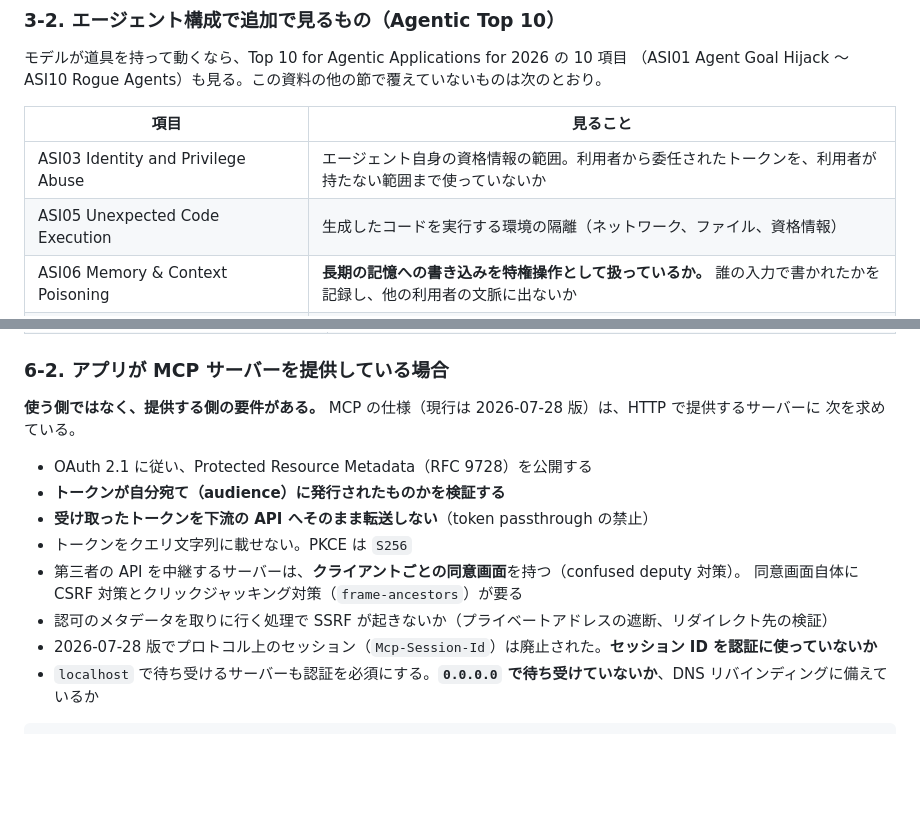
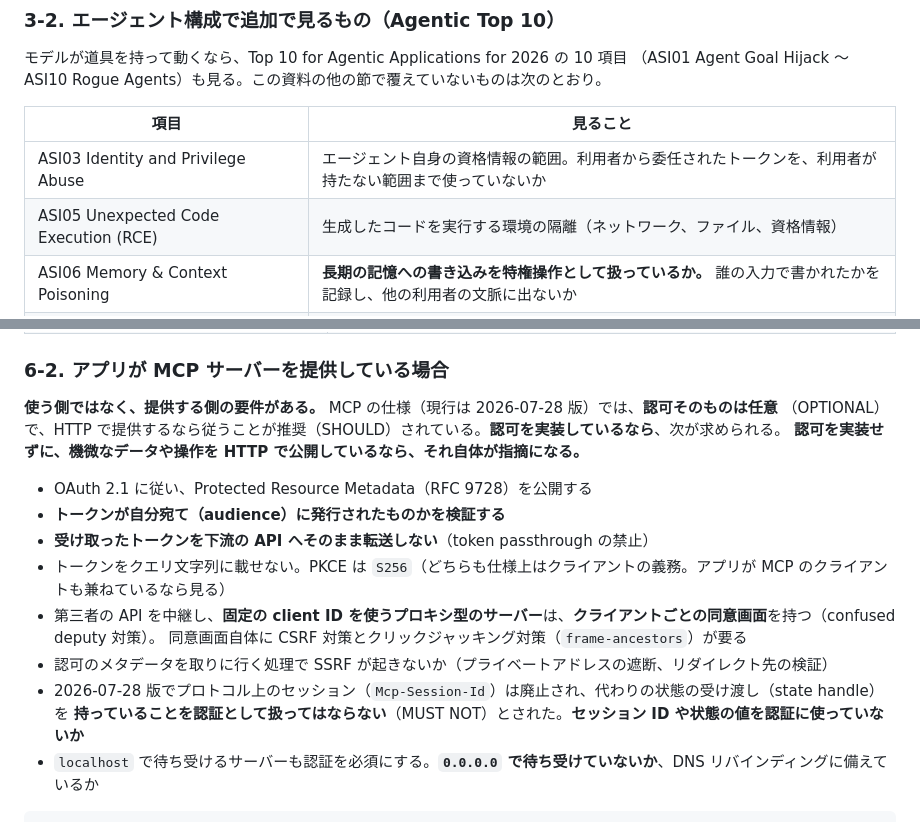
Before and after one commit to s-akm/webapp-security-assessment, a Markdown page: skill/references/12-ai-features.md, 2 parts joined by grey strips. Rendered like a GitHub page; blank space fills up the shorter version.

Commit message:
docs(12): MCP の要件の主語と条件を仕様どおりにする
- 認可そのものは任意。実装するなら従う
- クエリ文字列の禁止と S256 はクライアントの義務、同意画面は固定の client ID を使うプロキシの義務
- state handle を認証に使うことの禁止を足した。ASI05 の正式名

Co-Authored-By: Claude Opus 5.5 <noreply@anthropic.com>

````diff
--- a/skill/references/12-ai-features.md
+++ b/skill/references/12-ai-features.md
@@ -184,7 +184,7 @@ grep -rnE 'tool\(\{|tools:\s*\{|@tool|@function_tool|server\.tool\(|registerTool
 | 項目 | 見ること |
 |---|---|
 | ASI03 Identity and Privilege Abuse | エージェント自身の資格情報の範囲。利用者から委任されたトークンを、利用者が持たない範囲まで使っていないか |
-| ASI05 Unexpected Code Execution | 生成したコードを実行する環境の隔離（ネットワーク、ファイル、資格情報） |
+| ASI05 Unexpected Code Execution (RCE) | 生成したコードを実行する環境の隔離（ネットワーク、ファイル、資格情報） |
 | ASI06 Memory & Context Poisoning | **長期の記憶への書き込みを特権操作として扱っているか。** 誰の入力で書かれたかを記録し、他の利用者の文脈に出ないか |
 | ASI07 Insecure Inter-Agent Communication | エージェント同士のやり取りを認証しているか |
 | ASI08 Cascading Failures | 呼び出しの連鎖に回数と費用の上限、止める仕組みがあるか |
@@ -311,17 +311,19 @@ grep -rnE '"command":|"args":|"url":' --include='*mcp*.json' . 2>/dev/null | hea
 
 ### 6-2. アプリが MCP サーバーを提供している場合
 
-**使う側ではなく、提供する側の要件がある。** MCP の仕様（現行は 2026-07-28 版）は、HTTP で提供するサーバーに
-次を求めている。
+**使う側ではなく、提供する側の要件がある。** MCP の仕様（現行は 2026-07-28 版）では、**認可そのものは任意**
+（OPTIONAL）で、HTTP で提供するなら従うことが推奨（SHOULD）されている。**認可を実装しているなら**、次が求められる。
+**認可を実装せずに、機微なデータや操作を HTTP で公開しているなら、それ自体が指摘になる。**
 
 - OAuth 2.1 に従い、Protected Resource Metadata（RFC 9728）を公開する
 - **トークンが自分宛て（audience）に発行されたものかを検証する**
 - **受け取ったトークンを下流の API へそのまま転送しない**（token passthrough の禁止）
-- トークンをクエリ文字列に載せない。PKCE は `S256`
-- 第三者の API を中継するサーバーは、**クライアントごとの同意画面**を持つ（confused deputy 対策）。
+- トークンをクエリ文字列に載せない。PKCE は `S256`（どちらも仕様上はクライアントの義務。アプリが MCP のクライアントも兼ねているなら見る）
+- 第三者の API を中継し、**固定の client ID を使うプロキシ型のサーバー**は、**クライアントごとの同意画面**を持つ（confused deputy 対策）。
   同意画面自体に CSRF 対策とクリックジャッキング対策（`frame-ancestors`）が要る
 - 認可のメタデータを取りに行く処理で SSRF が起きないか（プライベートアドレスの遮断、リダイレクト先の検証）
-- 2026-07-28 版でプロトコル上のセッション（`Mcp-Session-Id`）は廃止された。**セッション ID を認証に使っていないか**
+- 2026-07-28 版でプロトコル上のセッション（`Mcp-Session-Id`）は廃止され、代わりの状態の受け渡し（state handle）を
+  **持っていることを認証として扱ってはならない**（MUST NOT）とされた。**セッション ID や状態の値を認証に使っていないか**
 - `localhost` で待ち受けるサーバーも認証を必須にする。**`0.0.0.0` で待ち受けていないか**、DNS リバインディングに備えているか
 
 ```bash
````
